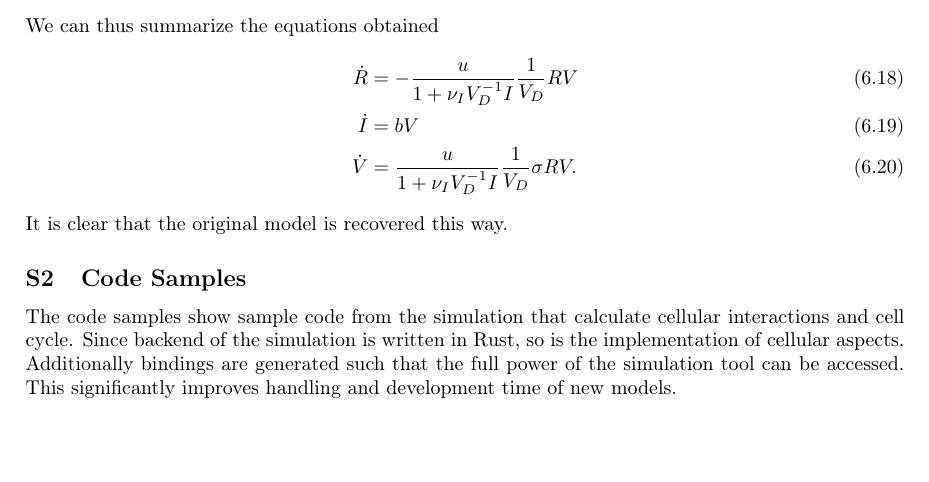
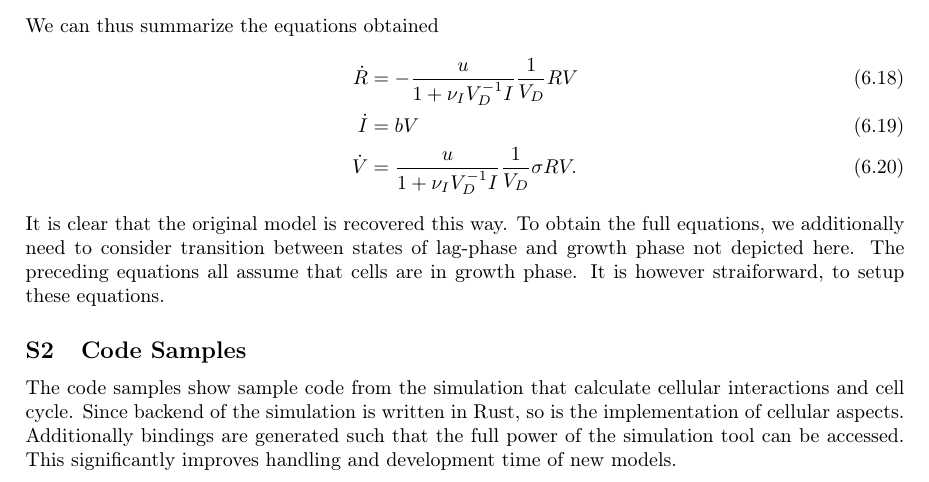
Before and after one commit to polinagaindrik/pool_model_paper, a LaTeX document (pool_model.tex): part of page 27 of 28, cut so that both start at the same text, the shorter picture padded with empty space. Compiled offline with pdfLaTeX.

Commit message:
tell the reader how to get full equations (with lag phase)

```diff
--- a/pool_model.tex
+++ b/pool_model.tex
@@ -918,6 +918,9 @@ We can thus summarize the equations obtained
     \dot{V} &= \frac{u}{1+\nu_I V_D^{-1} I} \frac{1}{V_D}\sigma R V.
 \end{align}
 It is clear that the original model is recovered this way.
+To obtain the full equations, we additionally need to consider transition between states of lag-phase and growth phase not depicted here.
+The preceding equations all assume that cells are in growth phase.
+It is however straiforward, to setup these equations.
 %
 %
 % ................................................................................................
```
